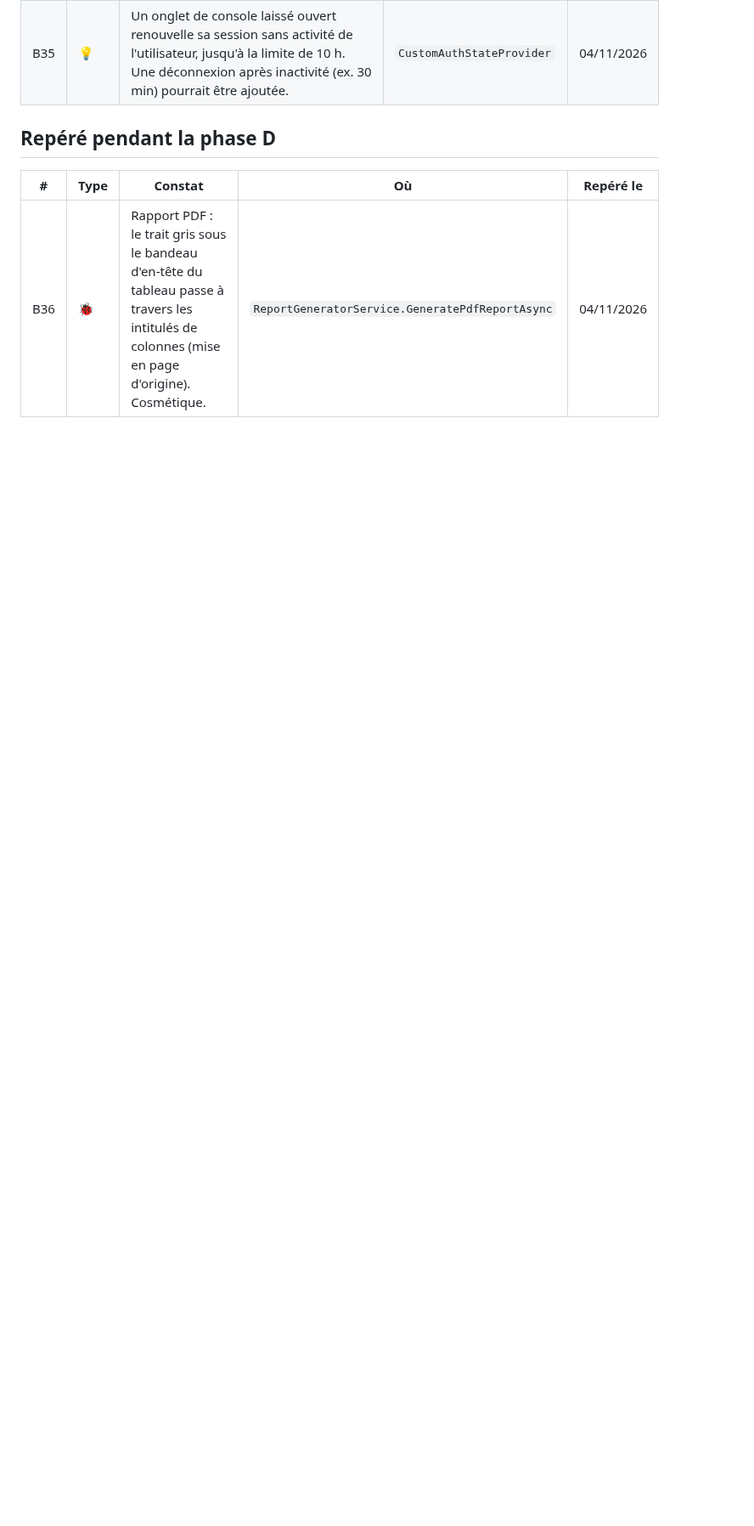
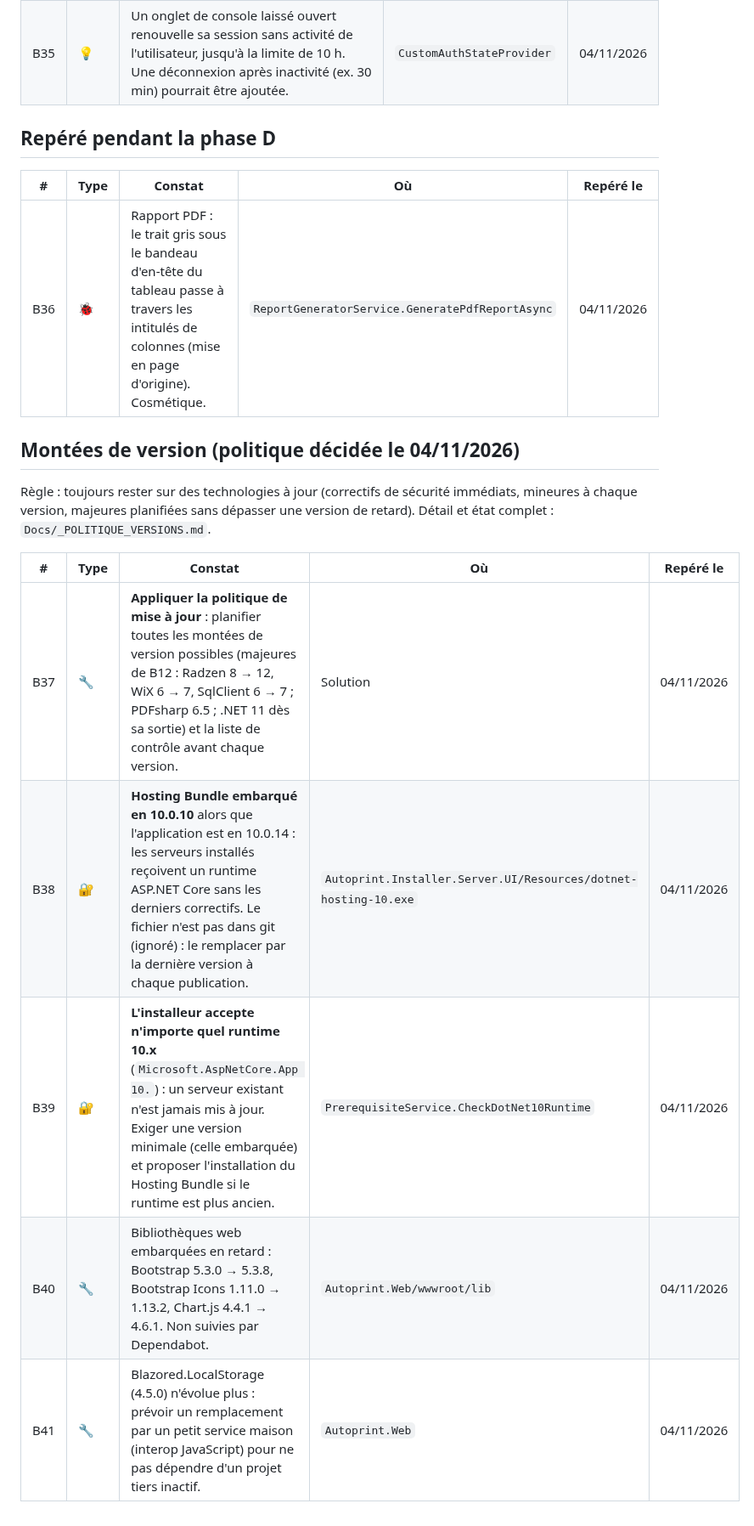
Before and after one commit to vindbrann/Autoprint, a Markdown page: Docs/_BACKLOG_AMELIORATIONS.md, the part around one of its changes. Shown at 85% size. Drawn GitHub-style; blank space fills up the shorter version.

```diff
--- a/Docs/_BACKLOG_AMELIORATIONS.md
+++ b/Docs/_BACKLOG_AMELIORATIONS.md
@@ -108,3 +109,15 @@ Toutes les modifications sont faites avant la recette complète. Ordre : du moin
 | # | Type | Constat | Où | Repéré le |
 |---|---|---|---|---|
 | B36 | 🐞 | Rapport PDF : le trait gris sous le bandeau d'en-tête du tableau passe à travers les intitulés de colonnes (mise en page d'origine). Cosmétique. | `ReportGeneratorService.GeneratePdfReportAsync` | 04/11/2026 |
+
+## Montées de version (politique décidée le 04/11/2026)
+
+Règle : toujours rester sur des technologies à jour (correctifs de sécurité immédiats, mineures à chaque version, majeures planifiées sans dépasser une version de retard). Détail et état complet : `Docs/_POLITIQUE_VERSIONS.md`.
+
+| # | Type | Constat | Où | Repéré le |
+|---|---|---|---|---|
+| B37 | 🔧 | **Appliquer la politique de mise à jour** : planifier toutes les montées de version possibles (majeures de B12 : Radzen 8 → 12, WiX 6 → 7, SqlClient 6 → 7 ; PDFsharp 6.5 ; .NET 11 dès sa sortie) et la liste de contrôle avant chaque version. | Solution | 04/11/2026 |
+| B38 | 🔐 | **Hosting Bundle embarqué en 10.0.10** alors que l'application est en 10.0.14 : les serveurs installés reçoivent un runtime ASP.NET Core sans les derniers correctifs. Le fichier n'est pas dans git (ignoré) : le remplacer par la dernière version à chaque publication. | `Autoprint.Installer.Server.UI/Resources/dotnet-hosting-10.exe` | 04/11/2026 |
+| B39 | 🔐 | **L'installeur accepte n'importe quel runtime 10.x** (`Microsoft.AspNetCore.App 10.`) : un serveur existant n'est jamais mis à jour. Exiger une version minimale (celle embarquée) et proposer l'installation du Hosting Bundle si le runtime est plus ancien. | `PrerequisiteService.CheckDotNet10Runtime` | 04/11/2026 |
+| B40 | 🔧 | Bibliothèques web embarquées en retard : Bootstrap 5.3.0 → 5.3.8, Bootstrap Icons 1.11.0 → 1.13.2, Chart.js 4.4.1 → 4.6.1. Non suivies par Dependabot. | `Autoprint.Web/wwwroot/lib` | 04/11/2026 |
+| B41 | 🔧 | Blazored.LocalStorage (4.5.0) n'évolue plus : prévoir un remplacement par un petit service maison (interop JavaScript) pour ne pas dépendre d'un projet tiers inactif. | `Autoprint.Web` | 04/11/2026 |
```
Also changed, not shown: other parts of Docs/_BACKLOG_AMELIORATIONS.md (+1 -0 lines), Docs/_POLITIQUE_VERSIONS.md (added, +56 -0 lines).
